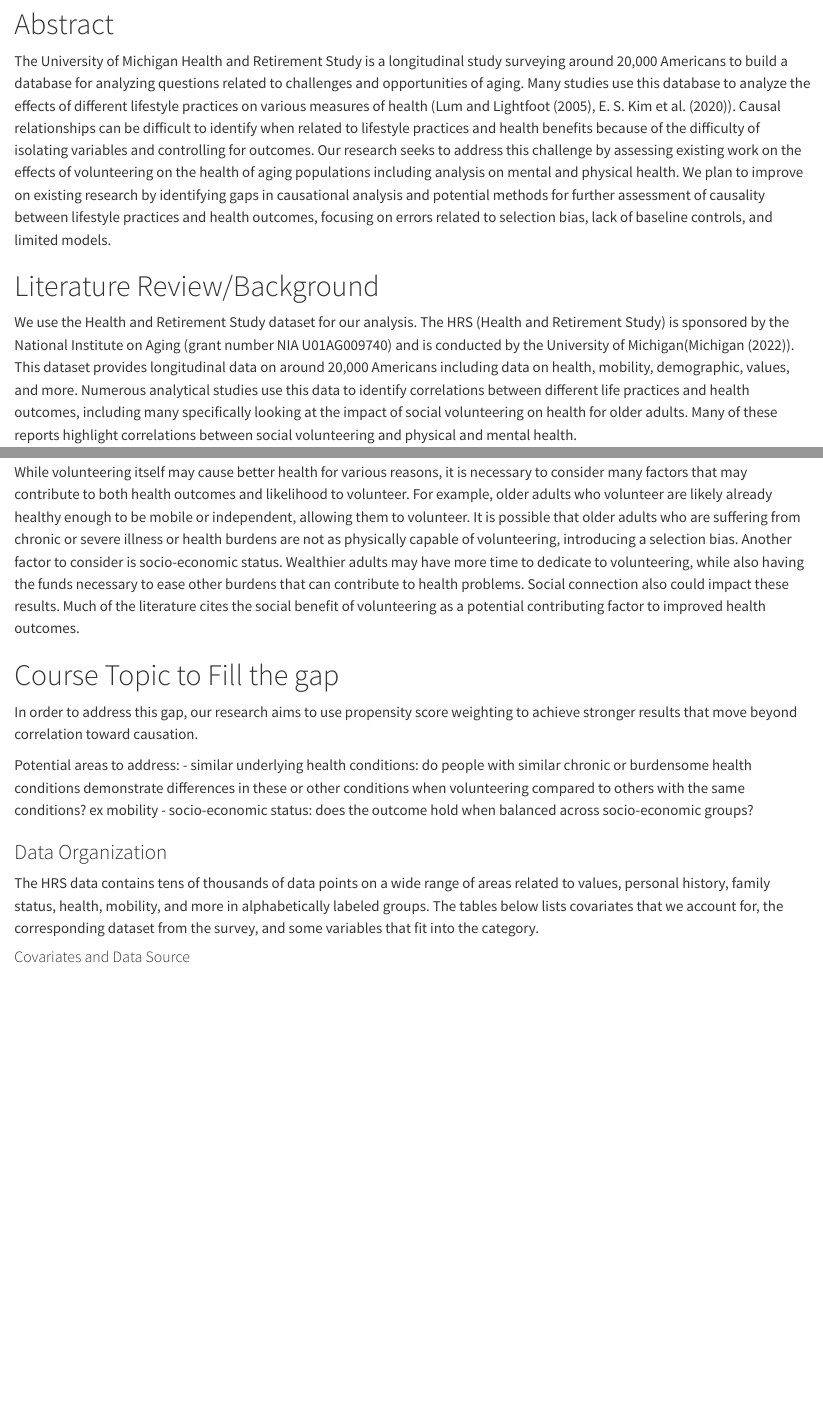
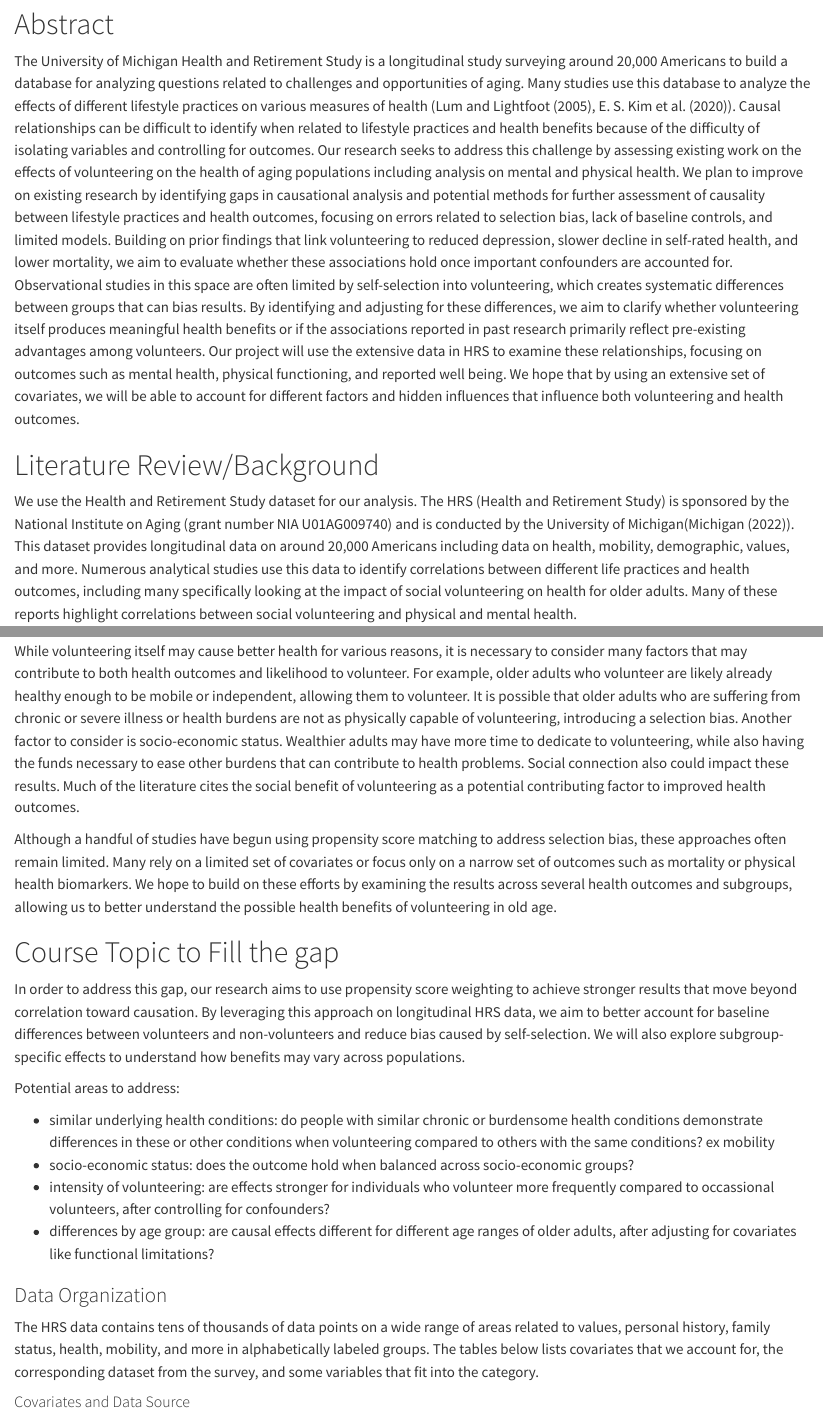
Before and after one commit to sophievmcd/dsan5650project, a Quarto document (report_draft.qmd): the page in a window 1100 px wide, from 150 px down, and a second part further down, joined at a grey line. Rendered offline with R 4.5, knitr and Pandoc in place of Quarto, with nearby package versions.

Commit message:
added to report

```diff
--- a/report_draft.qmd
+++ b/report_draft.qmd
@@ -11,6 +11,8 @@ bibliography: references.bib
 # Abstract
 
 The University of Michigan Health and Retirement Study is a longitudinal study surveying around 20,000 Americans to build a database for analyzing questions related to challenges and opportunities of aging. Many studies use this database to analyze the effects of different lifestyle practices on various measures of health (@article1, @article2). Causal relationships can be difficult to identify when related to lifestyle practices and health benefits because of the difficulty of isolating variables and controlling for outcomes. Our research seeks to address this challenge by assessing existing work on the effects of volunteering on the health of aging populations including analysis on mental and physical health. We plan to improve on existing research by identifying gaps in causational analysis and potential methods for further assessment of causality between lifestyle practices and health outcomes, focusing on errors related to selection bias, lack of baseline controls, and limited models.
+Building on prior findings that link volunteering to reduced depression, slower decline in self-rated health, and lower mortality, we aim to evaluate whether these associations hold once important confounders are accounted for. Observational studies in this space are often limited by self-selection into volunteering, which creates systematic differences between groups that can bias results. By identifying and adjusting for these differences, we aim to clarify whether volunteering itself produces meaningful health benefits or if the associations reported in past research primarily reflect pre-existing advantages among volunteers.
+Our project will use the extensive data in HRS to examine these relationships, focusing on outcomes such as mental health, physical functioning, and reported well being. We hope that by using an extensive set of covariates, we will be able to account for different factors and hidden influences that influence both volunteering and health outcomes.
 
 # Literature Review/Background
 
@@ -33,14 +35,18 @@ While many of these studies find that older adults who volunteer report better m
 
 While volunteering itself may cause better health for various reasons, it is necessary to consider many factors that may contribute to both health outcomes and likelihood to volunteer. For example, older adults who volunteer are likely already healthy enough to be mobile or independent, allowing them to volunteer. It is possible that older adults who are suffering from chronic or severe illness or health burdens are not as physically capable of volunteering, introducing a selection bias. Another factor to consider is socio-economic status. Wealthier adults may have more time to dedicate to volunteering, while also having the funds necessary to ease other burdens that can contribute to health problems. Social connection also could impact these results. Much of the literature cites the social benefit of volunteering as a potential contributing factor to improved health outcomes.
 
+Although a handful of studies have begun using propensity score matching to address selection bias, these approaches often remain limited. Many rely on a limited set of covariates or focus only on a narrow set of outcomes such as mortality or physical health biomarkers. We hope to build on these efforts by examining the results across several health outcomes and subgroups, allowing us to better understand the possible health benefits of volunteering in old age.
+
 # Course Topic to Fill the gap
 
-In order to address this gap, our research aims to use propensity score weighting to achieve stronger results that move beyond correlation toward causation.
+In order to address this gap, our research aims to use propensity score weighting to achieve stronger results that move beyond correlation toward causation. By leveraging this approach on longitudinal HRS data, we aim to better account for baseline differences between volunteers and non-volunteers and reduce bias caused by self-selection. We will also explore subgroup-specific effects to understand how benefits may vary across populations.
 
 Potential areas to address:
+
 - similar underlying health conditions: do people with similar chronic or burdensome health conditions demonstrate differences in these or other conditions when volunteering compared to others with the same conditions? ex mobility
 - socio-economic status: does the outcome hold when balanced across socio-economic groups?
-
+- intensity of volunteering: are effects stronger for individuals who volunteer more frequently compared to occassional volunteers, after controlling for confounders?
+- differences by age group: are causal effects different for different age ranges of older adults, after adjusting for covariates like functional limitations?
 
 ### Data Organization
 
```
